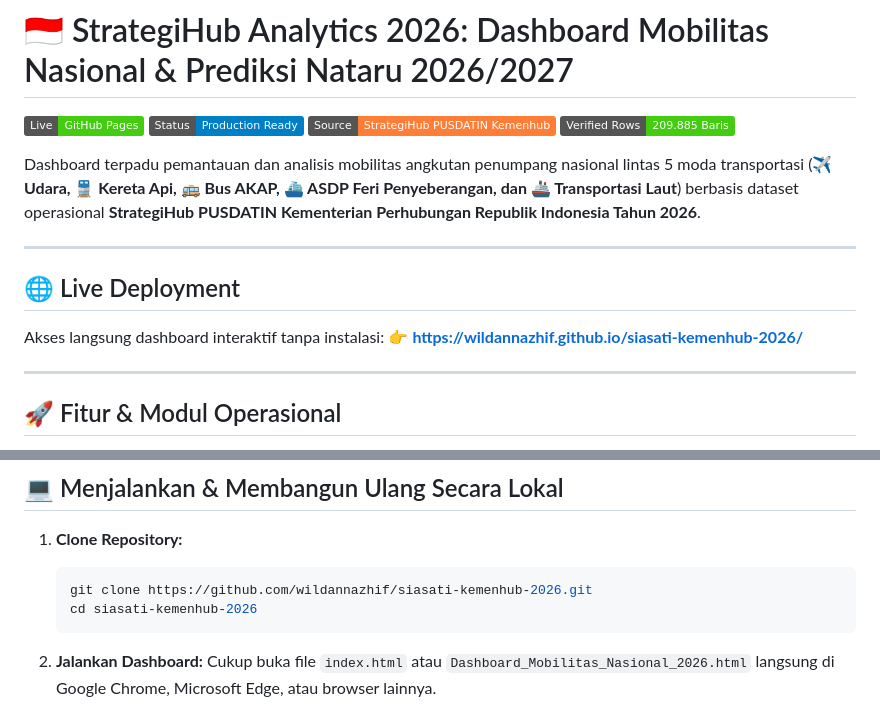
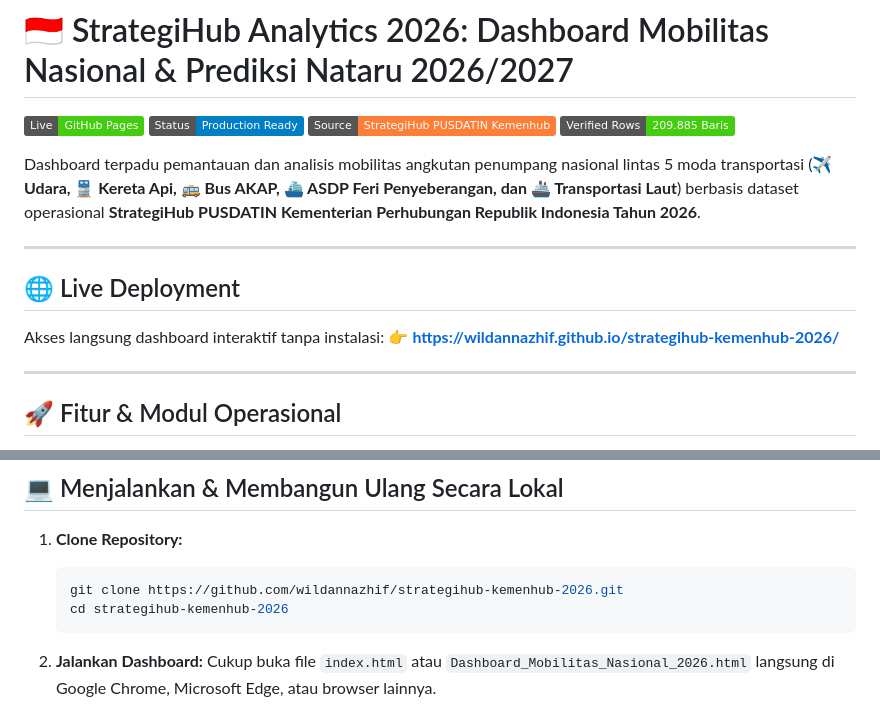
Before and after one commit to wildannazhif/strategihub-kemenhub-2026, a Markdown page: README.md, 2 parts joined by grey strips. Drawn GitHub-style; badges without logos.

Commit message:
docs: update repository links to strategihub-kemenhub-2026

````diff
--- a/README.md
+++ b/README.md
@@ -11,7 +11,7 @@ Dashboard terpadu pemantauan dan analisis mobilitas angkutan penumpang nasional
 
 ## 🌐 Live Deployment
 Akses langsung dashboard interaktif tanpa instalasi:
-👉 **[https://wildannazhif.github.io/siasati-kemenhub-2026/](https://wildannazhif.github.io/siasati-kemenhub-2026/)**
+👉 **[https://wildannazhif.github.io/strategihub-kemenhub-2026/](https://wildannazhif.github.io/strategihub-kemenhub-2026/)**
 
 ---
 
@@ -60,8 +60,8 @@ Status kesibukan simpul ditentukan melalui **3 tolok ukur matematis dan operasio
 
 1. **Clone Repository:**
    ```bash
-   git clone https://github.com/wildannazhif/siasati-kemenhub-2026.git
-   cd siasati-kemenhub-2026
+   git clone https://github.com/wildannazhif/strategihub-kemenhub-2026.git
+   cd strategihub-kemenhub-2026
    ```
 
 2. **Jalankan Dashboard:**
````
Also changed, not shown: other parts of README.md (+4 -4 lines).
